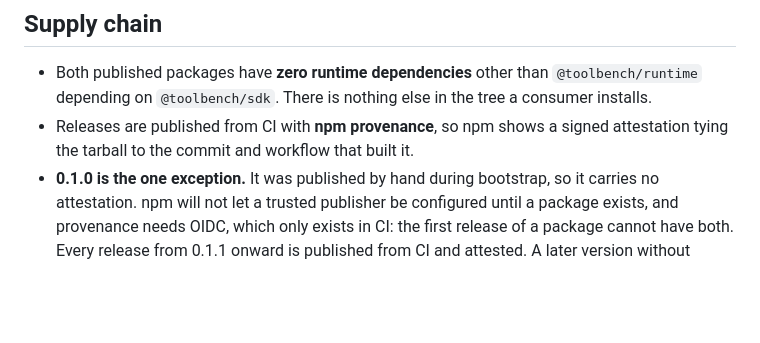
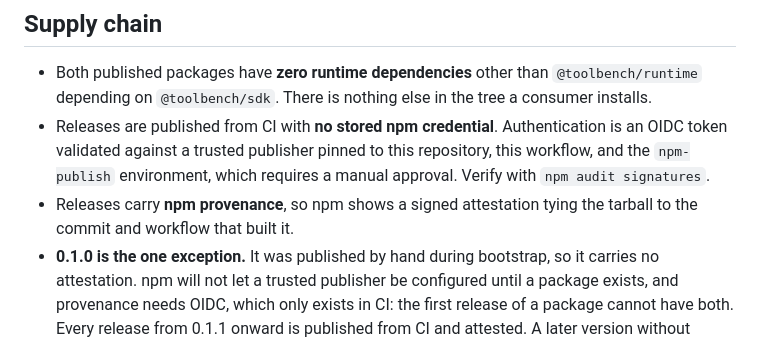
Before and after one commit to dyk1454683243-sudo/toolbench, a Markdown page: SECURITY.md, the part around the change. GitHub-like rendering; blank space fills up the shorter version.

```diff
--- a/SECURITY.md
+++ b/SECURITY.md
@@ -53,7 +53,10 @@ server.
 
 * Both published packages have **zero runtime dependencies** other than `@toolbench/runtime` depending on
   `@toolbench/sdk`. There is nothing else in the tree a consumer installs.
-* Releases are published from CI with **npm provenance**, so npm shows a signed attestation tying the
+* Releases are published from CI with **no stored npm credential**. Authentication is an OIDC token
+  validated against a trusted publisher pinned to this repository, this workflow, and the `npm-publish`
+  environment, which requires a manual approval. Verify with `npm audit signatures`.
+* Releases carry **npm provenance**, so npm shows a signed attestation tying the
   tarball to the commit and workflow that built it.
 * **0.1.0 is the one exception.** It was published by hand during bootstrap, so it carries no
   attestation. npm will not let a trusted publisher be configured until a package exists, and provenance
```
Also changed, not shown: docs/releasing.md (+43 -5 lines).
